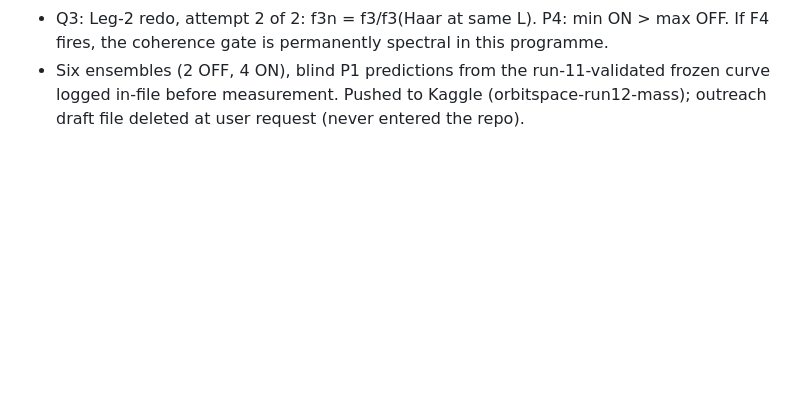
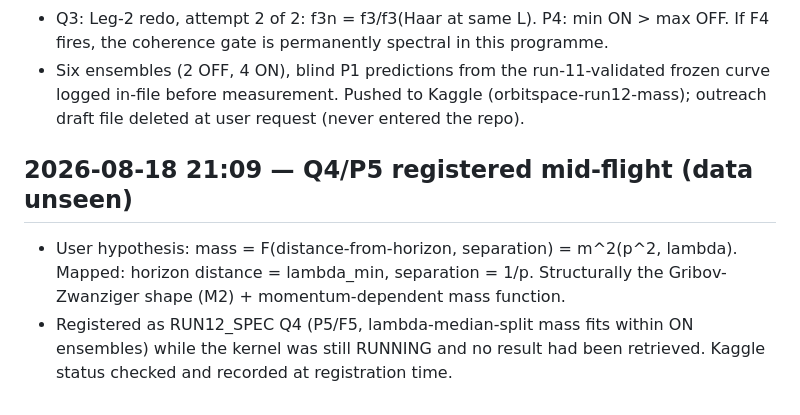
Before and after one commit to hooamaai-create/su2-orbit-space, a Markdown page: record/LEDGER.md, the part around the change. Rendered like a GitHub page; blank space fills up the shorter version.

```diff
--- a/record/LEDGER.md
+++ b/record/LEDGER.md
@@ -2435,3 +2435,11 @@ Goal (user, 2026-08-15): fix every fixable failure from the self-critique; loop
   frozen curve logged in-file before measurement. Pushed to Kaggle
   (orbitspace-run12-mass); outreach draft file deleted at user request (never
   entered the repo).
+
+## 2026-08-18 21:09 — Q4/P5 registered mid-flight (data unseen)
+- User hypothesis: mass = F(distance-from-horizon, separation) = m^2(p^2, lambda).
+  Mapped: horizon distance = lambda_min, separation = 1/p. Structurally the
+  Gribov-Zwanziger shape (M2) + momentum-dependent mass function.
+- Registered as RUN12_SPEC Q4 (P5/F5, lambda-median-split mass fits within ON
+  ensembles) while the kernel was still RUNNING and no result had been retrieved.
+  Kaggle status checked and recorded at registration time.
```
Also changed, not shown: record/RUN12_SPEC.md (+22 -0 lines).
